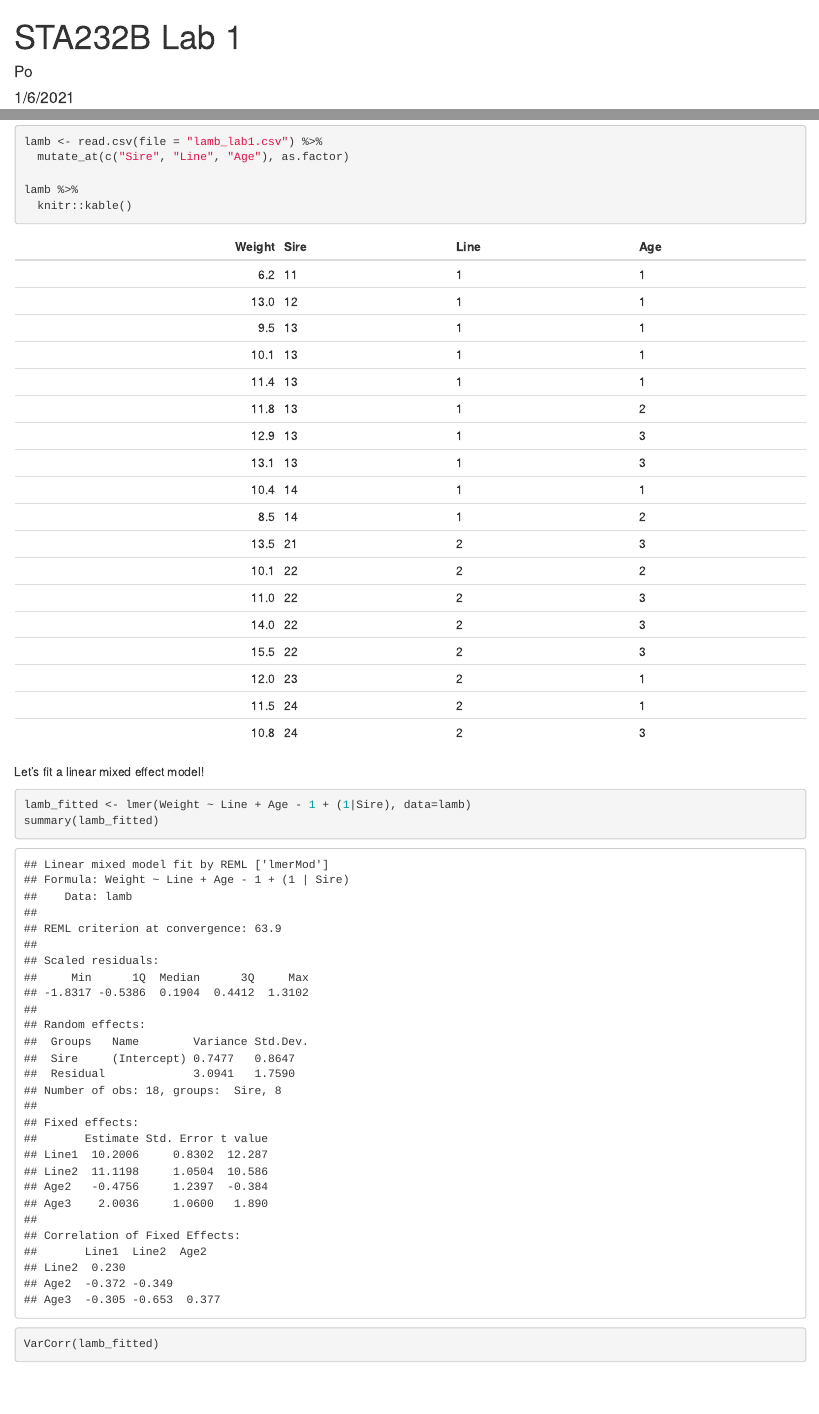
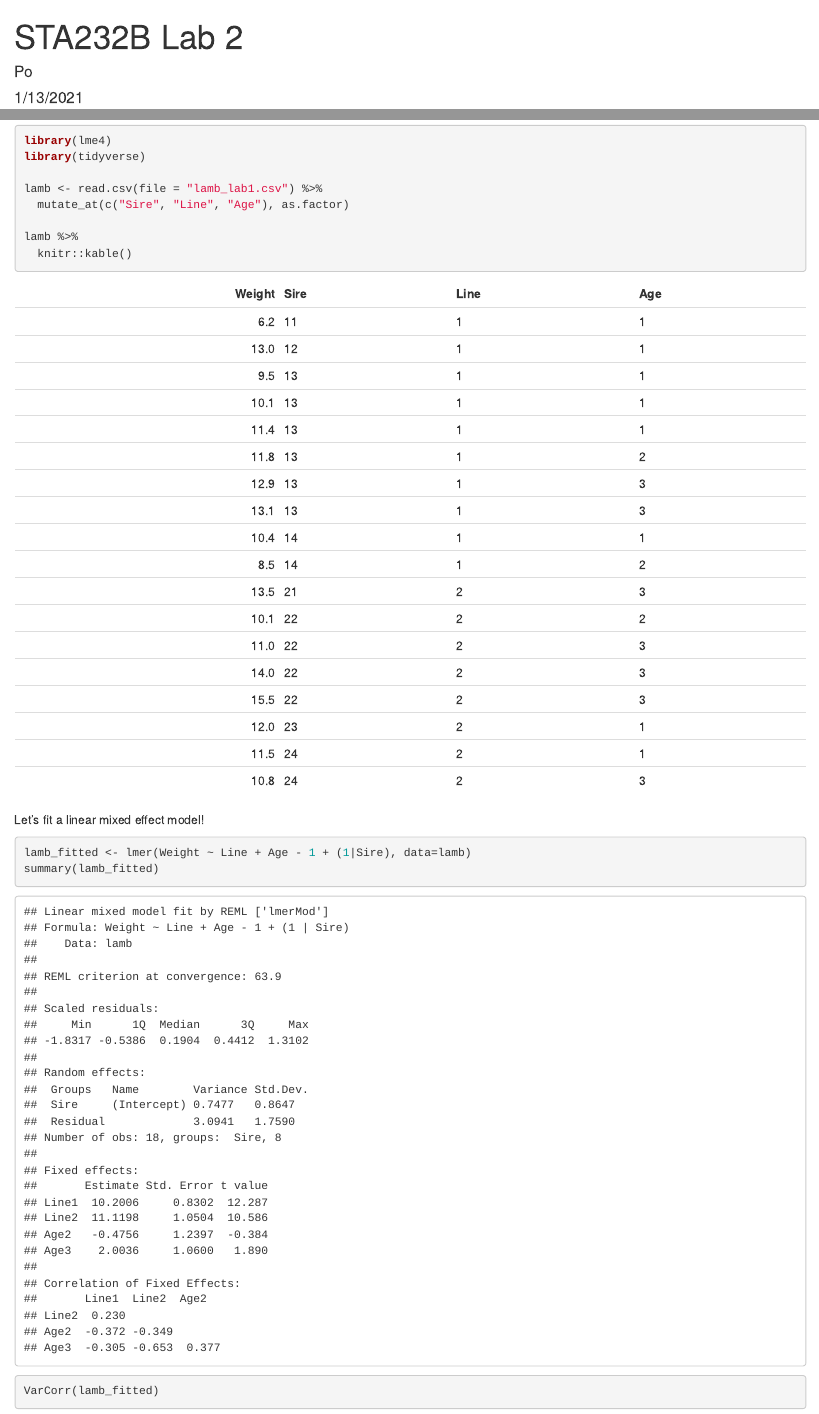
Before and after one commit to UCDavis-STA-232B-Winter-2020/labs, an R Markdown document (lab2.Rmd): the page in a window 1100 px wide, from its top, and a second part further down, joined at a grey line. The pictures show the output file lab2.html that the author committed with the source, opened offline.

Commit message:
lab2 update

````diff
--- a/lab2.Rmd
+++ b/lab2.Rmd
@@ -1,7 +1,7 @@
 ---
-title: "STA232B Lab 1"
+title: "STA232B Lab 2"
 author: "Po"
-date: "1/6/2021"
+date: "1/13/2021"
 output: html_document
 ---
 
@@ -74,7 +74,7 @@ Sheep glossary: http://www.sheep101.info/201/glossary.html
 
 `lamb_lab1.csv` contains a subset of the data (Line 1 and 2).
 
-```{r}
+```{r message=FALSE}
 library(lme4)
 library(tidyverse)
 
````
Also changed, not shown: lab2.html, lab2.Rmd (2 more changed lines).
